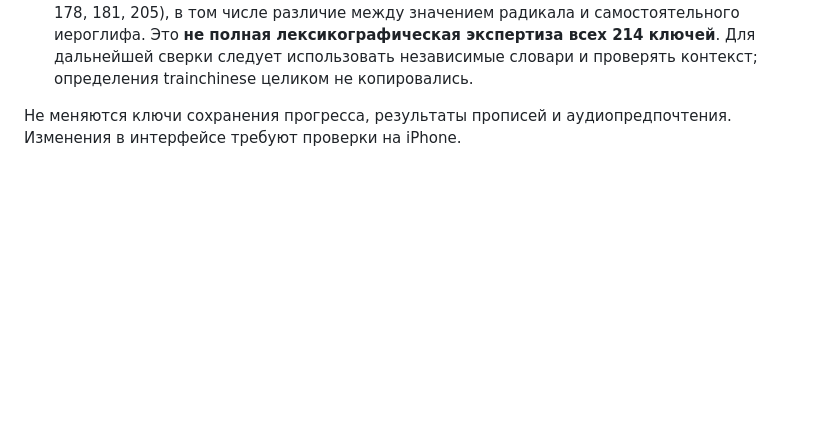
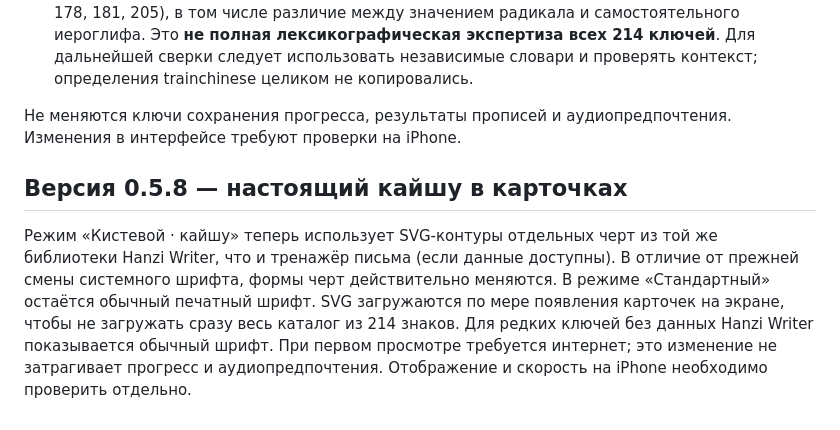
Before and after one commit to Daniil-dragon/The-Winners-App, a Markdown page: README.md, the part around the change. Rendered like a GitHub page; blank space fills up the shorter version.

Commit message:
docs: note real Hanzi Writer outline rendering and fallback

```diff
--- a/README.md
+++ b/README.md
@@ -60,3 +60,8 @@ Hanzi Writer: https://hanziwriter.org/ и https://github.com/chanind/hanzi-write
 - Уточнены формулировки значений 13 ключей (№ 10, 90, 103, 113, 126, 138, 146, 153, 163, 170, 178, 181, 205), в том числе различие между значением радикала и самостоятельного иероглифа. Это **не полная лексикографическая экспертиза всех 214 ключей**. Для дальнейшей сверки следует использовать независимые словари и проверять контекст; определения trainchinese целиком не копировались.
 
 Не меняются ключи сохранения прогресса, результаты прописей и аудиопредпочтения. Изменения в интерфейсе требуют проверки на iPhone.
+
+
+## Версия 0.5.8 — настоящий кайшу в карточках
+
+Режим «Кистевой · кайшу» теперь использует SVG-контуры отдельных черт из той же библиотеки Hanzi Writer, что и тренажёр письма (если данные доступны). В отличие от прежней смены системного шрифта, формы черт действительно меняются. В режиме «Стандартный» остаётся обычный печатный шрифт. SVG загружаются по мере появления карточек на экране, чтобы не загружать сразу весь каталог из 214 знаков. Для редких ключей без данных Hanzi Writer показывается обычный шрифт. При первом просмотре требуется интернет; это изменение не затрагивает прогресс и аудиопредпочтения. Отображение и скорость на iPhone необходимо проверить отдельно.
```
